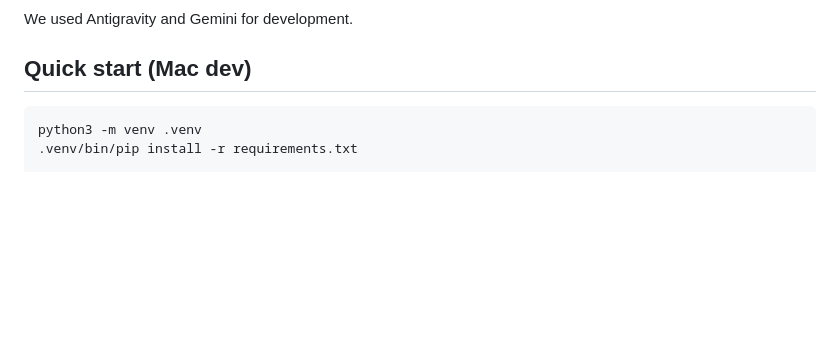
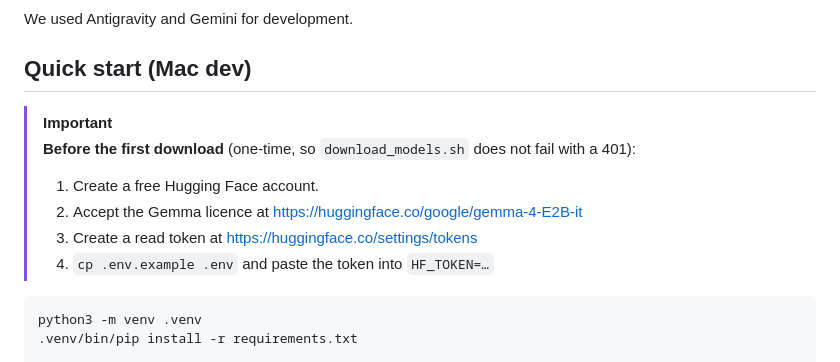
Before and after one commit to Barqawiz/Trusty, a Markdown page: README.md, the part around the change. Rendered like a GitHub page; blank space fills up the shorter version.

````diff
--- a/README.md
+++ b/README.md
@@ -33,6 +33,13 @@ The application is built to guarantee that no audio, voice data, or recordings e
 We used Antigravity and Gemini for development.
 
 ## Quick start (Mac dev)
+
+> [!IMPORTANT]
+> **Before the first download** (one-time, so `download_models.sh` does not fail with a 401):
+> 1. Create a free Hugging Face account.
+> 2. Accept the Gemma licence at <https://huggingface.co/google/gemma-4-E2B-it>
+> 3. Create a read token at <https://huggingface.co/settings/tokens>
+> 4. `cp .env.example .env` and paste the token into `HF_TOKEN=…`
 
 ```bash
 python3 -m venv .venv
````
